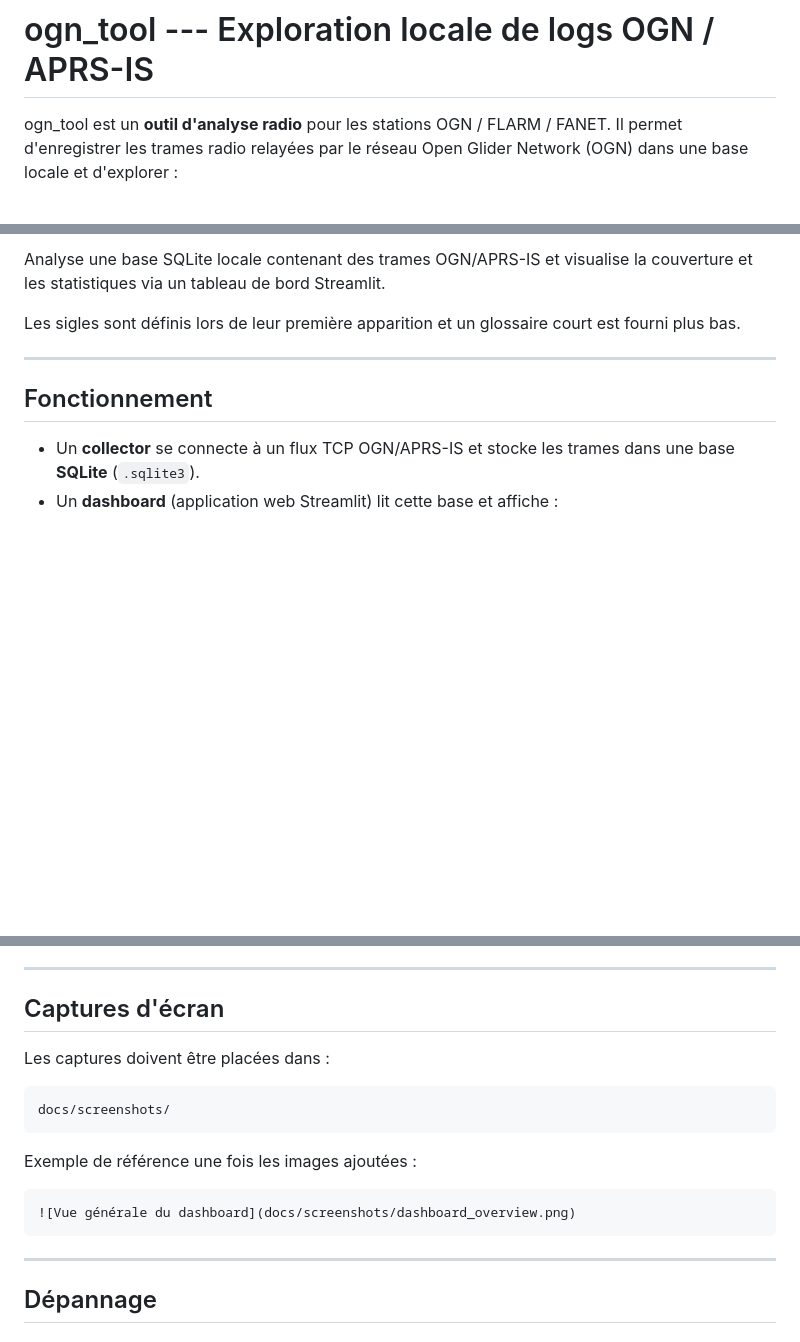
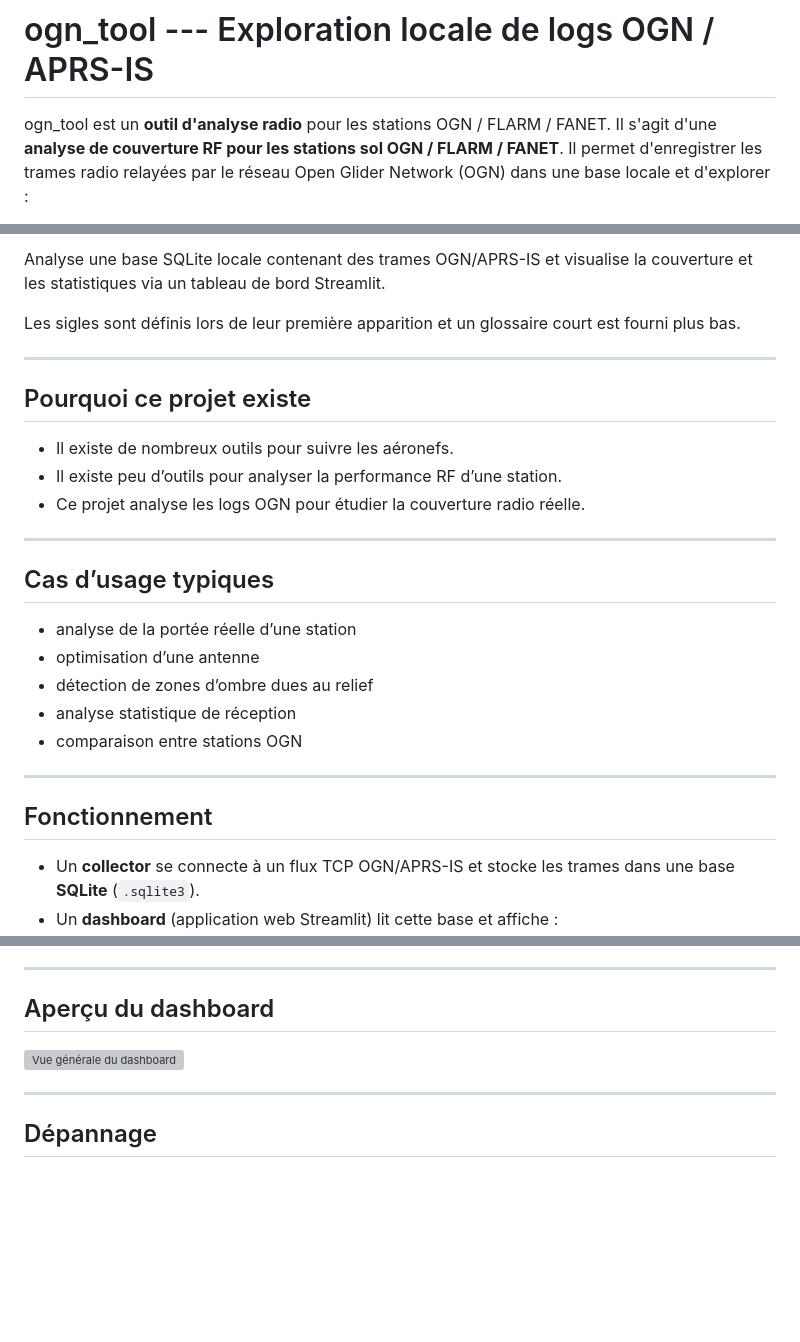
Before and after one commit to HyperionXXI/ogn_tool, a Markdown page: README.fr.md, 3 parts joined by grey strips. Rendered like a GitHub page; blank space fills up the shorter version; grey boxes are pictures that could not be loaded.

````diff
--- a/README.fr.md
+++ b/README.fr.md
@@ -2,6 +2,7 @@
 # ogn_tool --- Exploration locale de logs OGN / APRS-IS
 
 ogn_tool est un **outil d'analyse radio** pour les stations OGN / FLARM / FANET.
+Il s'agit d'une **analyse de couverture RF pour les stations sol OGN / FLARM / FANET**.
 Il permet d'enregistrer les trames radio relayées par le réseau Open Glider Network (OGN)
 dans une base locale et d'explorer :
 - la portée radio réelle d'une station
@@ -20,6 +21,24 @@ Streamlit.
 
 Les sigles sont définis lors de leur première apparition et un glossaire
 court est fourni plus bas.
+
+------------------------------------------------------------------------
+
+## Pourquoi ce projet existe
+
+- Il existe de nombreux outils pour suivre les aéronefs.
+- Il existe peu d’outils pour analyser la performance RF d’une station.
+- Ce projet analyse les logs OGN pour étudier la couverture radio réelle.
+
+------------------------------------------------------------------------
+
+## Cas d’usage typiques
+
+- analyse de la portée réelle d’une station
+- optimisation d’une antenne
+- détection de zones d’ombre dues au relief
+- analyse statistique de réception
+- comparaison entre stations OGN
 
 ------------------------------------------------------------------------
 
@@ -168,17 +187,9 @@ ne peut pas joindre le flux amont.
 
 ------------------------------------------------------------------------
 
-## Captures d'écran
+## Aperçu du dashboard
 
-Les captures doivent être placées dans :
-
-    docs/screenshots/
-
-Exemple de référence une fois les images ajoutées :
-
-``` md
 ![Vue générale du dashboard](docs/screenshots/dashboard_overview.png)
-```
 
 ------------------------------------------------------------------------
 
````
Also changed, not shown: README.md (+20 -9 lines).
